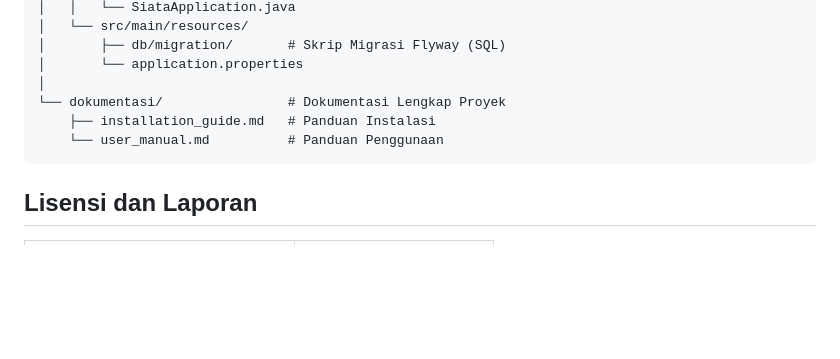
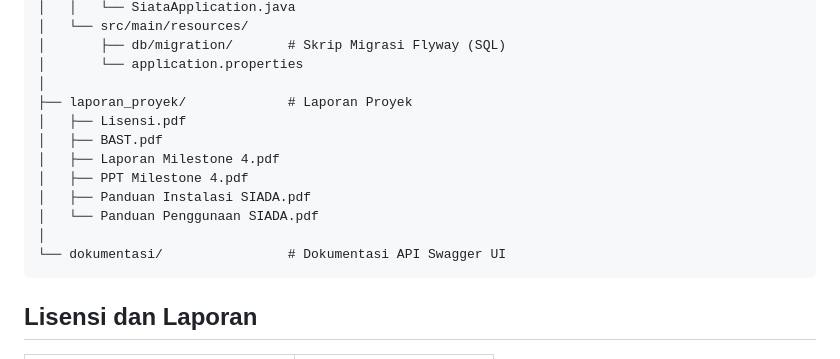
Before and after one commit to hhusna/siata, a Markdown page: README.md, the part around the change. Drawn GitHub-style; blank space fills up the shorter version.

````diff
--- a/README.md
+++ b/README.md
@@ -50,9 +50,15 @@ siata/
 │       ├── db/migration/       # Skrip Migrasi Flyway (SQL)
 │       └── application.properties
 │
-└── dokumentasi/                # Dokumentasi Lengkap Proyek
-    ├── installation_guide.md   # Panduan Instalasi
-    └── user_manual.md          # Panduan Penggunaan
+├── laporan_proyek/             # Laporan Proyek
+│   ├── Lisensi.pdf
+│   ├── BAST.pdf
+│   ├── Laporan Milestone 4.pdf
+│   ├── PPT Milestone 4.pdf
+│   ├── Panduan Instalasi SIADA.pdf
+│   └── Panduan Penggunaan SIADA.pdf
+│
+└── dokumentasi/                # Dokumentasi API Swagger UI
 ```
 
 ## Lisensi dan Laporan
````
